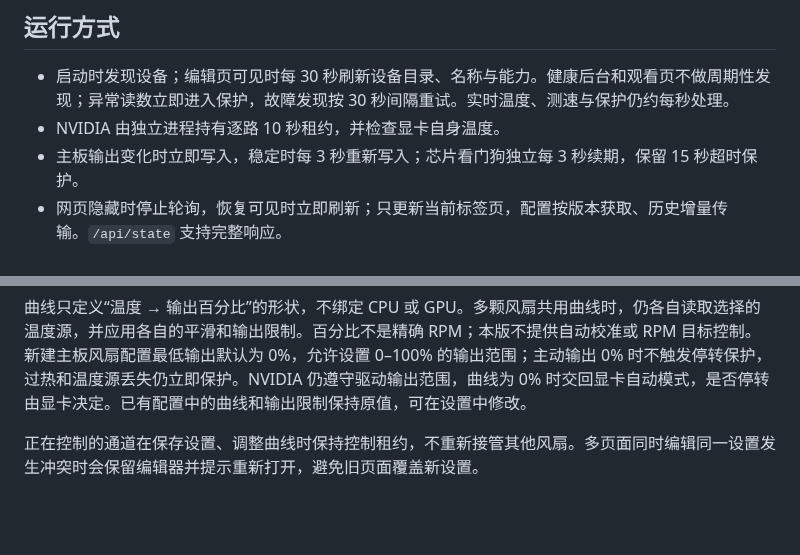
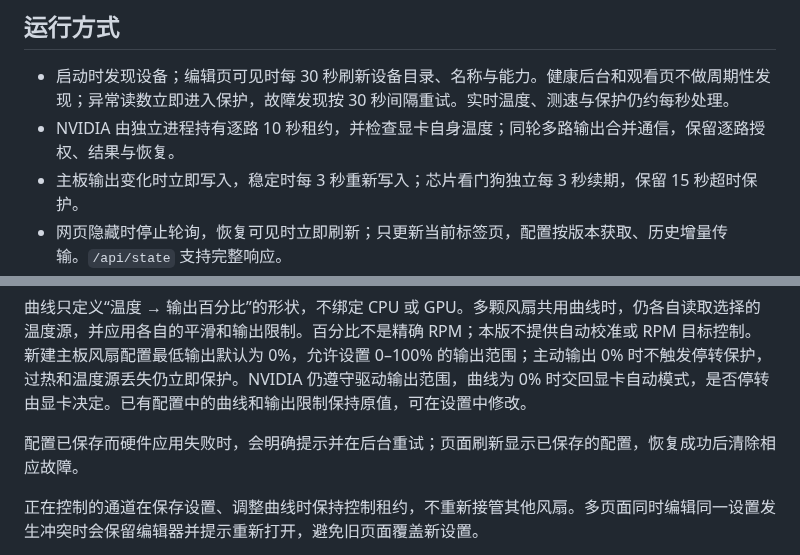
Before and after one commit to Skywalker144/FanControlLX, a Markdown page: README.md, 2 parts joined by grey strips. Drawn GitHub-style; blank space fills up the shorter version.

Commit message:
Describe GPU batching and saved configuration recovery

```diff
--- a/README.md
+++ b/README.md
@@ -5,7 +5,7 @@ Linux 本机风扇控制服务与 WebUI。使用 Rust 后台及原生 HTML/CSS/J
 ## 运行方式
 
 - 启动时发现设备；编辑页可见时每 30 秒刷新设备目录、名称与能力。健康后台和观看页不做周期性发现；异常读数立即进入保护，故障发现按 30 秒间隔重试。实时温度、测速与保护仍约每秒处理。
-- NVIDIA 由独立进程持有逐路 10 秒租约，并检查显卡自身温度。
+- NVIDIA 由独立进程持有逐路 10 秒租约，并检查显卡自身温度；同轮多路输出合并通信，保留逐路授权、结果与恢复。
 - 主板输出变化时立即写入，稳定时每 3 秒重新写入；芯片看门狗独立每 3 秒续期，保留 15 秒超时保护。
 - 网页隐藏时停止轮询，恢复可见时立即刷新；只更新当前标签页，配置按版本获取、历史增量传输。`/api/state` 支持完整响应。
 - 控制后台、安装器及恢复钩子均为 Rust；支持读取 v1/v2 配置。
@@ -58,6 +58,8 @@ sudo systemctl restart fancontrollx
 - **设置**：名称、PWM/测速绑定、最低/最高输出、回差、响应时间、时间平均、保护温度和升降速限制。应用只提交改过的字段，不覆盖其他风扇或其他页面的新设置。
 
 曲线只定义“温度 → 输出百分比”的形状，不绑定 CPU 或 GPU。多颗风扇共用曲线时，仍各自读取选择的温度源，并应用各自的平滑和输出限制。百分比不是精确 RPM；本版不提供自动校准或 RPM 目标控制。新建主板风扇配置最低输出默认为 0%，允许设置 0–100% 的输出范围；主动输出 0% 时不触发停转保护，过热和温度源丢失仍立即保护。NVIDIA 仍遵守驱动输出范围，曲线为 0% 时交回显卡自动模式，是否停转由显卡决定。已有配置中的曲线和输出限制保持原值，可在设置中修改。
+
+配置已保存而硬件应用失败时，会明确提示并在后台重试；页面刷新显示已保存的配置，恢复成功后清除相应故障。
 
 正在控制的通道在保存设置、调整曲线时保持控制租约，不重新接管其他风扇。多页面同时编辑同一设置发生冲突时会保留编辑器并提示重新打开，避免旧页面覆盖新设置。
 
```
